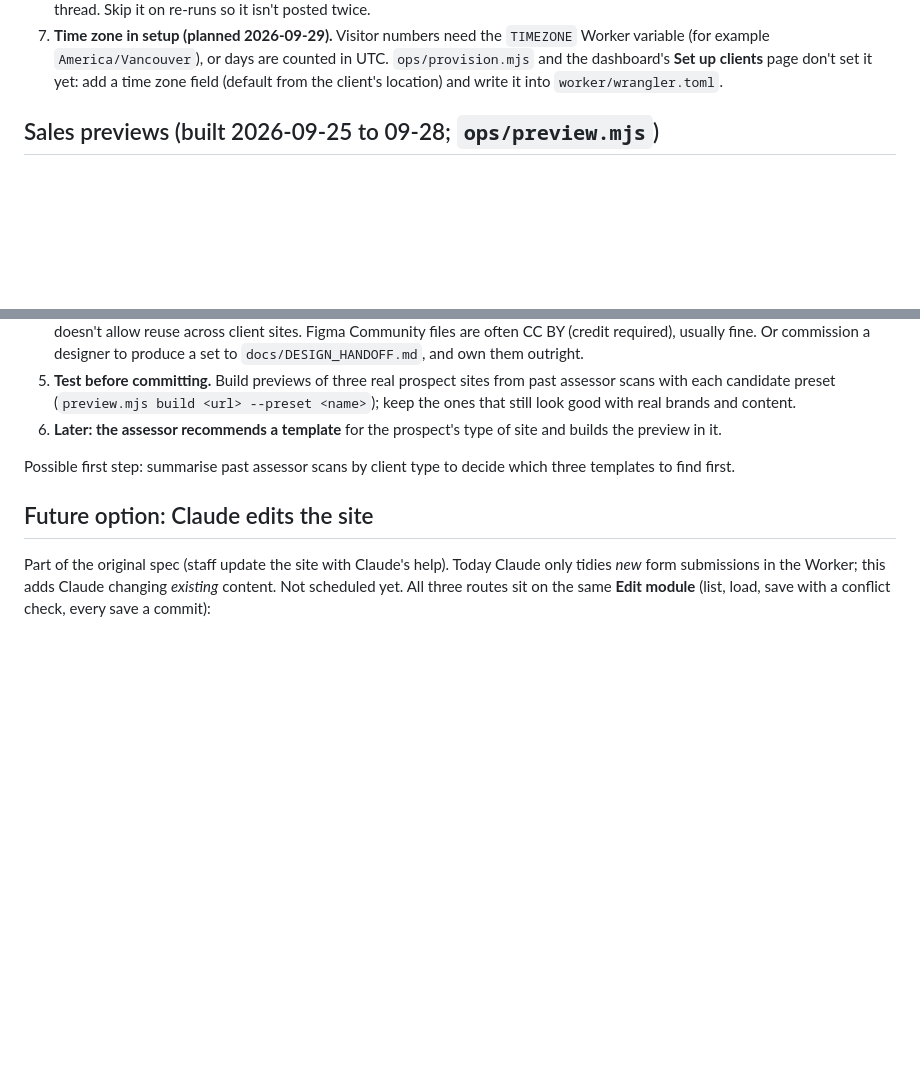
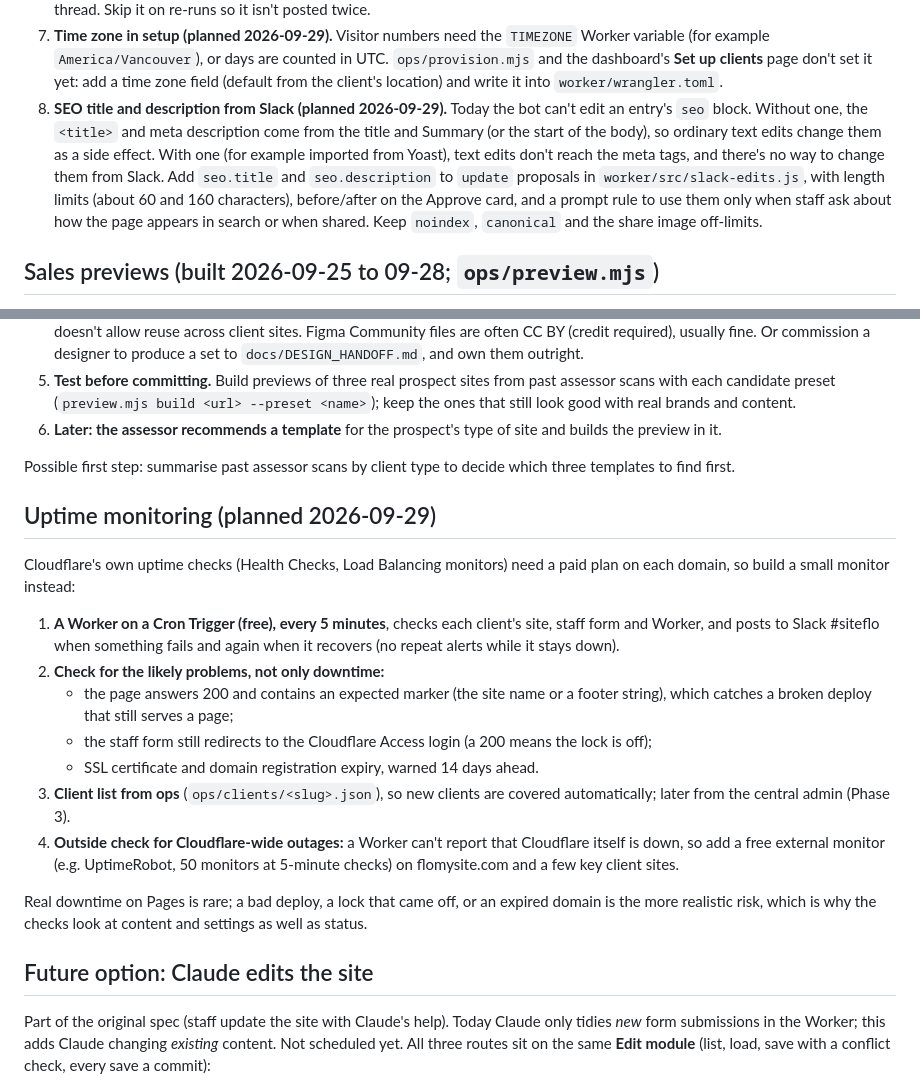
Before and after one commit to givingdata/wp-migration-platform, a Markdown page: docs/ROADMAP.md, 2 parts joined by grey strips. GitHub-like rendering; blank space fills up the shorter version.

Commit message:
Roadmap: SEO title and description from Slack; uptime monitoring
Co-Authored-By: Claude Opus 5.5 <noreply@anthropic.com>

```diff
--- a/docs/ROADMAP.md
+++ b/docs/ROADMAP.md
@@ -141,6 +141,14 @@ Next (planned for 2026-09-25):
    variable (for example `America/Vancouver`), or days are counted in UTC. `ops/provision.mjs` and
    the dashboard's **Set up clients** page don't set it yet: add a time zone field (default from
    the client's location) and write it into `worker/wrangler.toml`.
+8. **SEO title and description from Slack (planned 2026-09-29).** Today the bot can't edit an
+   entry's `seo` block. Without one, the `<title>` and meta description come from the title and
+   Summary (or the start of the body), so ordinary text edits change them as a side effect. With
+   one (for example imported from Yoast), text edits don't reach the meta tags, and there's no
+   way to change them from Slack. Add `seo.title` and `seo.description` to `update` proposals in
+   `worker/src/slack-edits.js`, with length limits (about 60 and 160 characters), before/after on
+   the Approve card, and a prompt rule to use them only when staff ask about how the page appears
+   in search or when shared. Keep `noindex`, `canonical` and the share image off-limits.
 
 ## Sales previews (built 2026-09-25 to 09-28; `ops/preview.mjs`)
 
@@ -209,6 +217,28 @@ How to choose them:
 Possible first step: summarise past assessor scans by client type to decide which three
 templates to find first.
 
+## Uptime monitoring (planned 2026-09-29)
+
+Cloudflare's own uptime checks (Health Checks, Load Balancing monitors) need a paid plan on
+each domain, so build a small monitor instead:
+
+1. **A Worker on a Cron Trigger (free), every 5 minutes**, checks each client's site, staff
+   form and Worker, and posts to Slack #siteflo when something fails and again when it
+   recovers (no repeat alerts while it stays down).
+2. **Check for the likely problems, not only downtime:**
+   - the page answers 200 and contains an expected marker (the site name or a footer string),
+     which catches a broken deploy that still serves a page;
+   - the staff form still redirects to the Cloudflare Access login (a 200 means the lock is off);
+   - SSL certificate and domain registration expiry, warned 14 days ahead.
+3. **Client list from ops** (`ops/clients/<slug>.json`), so new clients are covered
+   automatically; later from the central admin (Phase 3).
+4. **Outside check for Cloudflare-wide outages:** a Worker can't report that Cloudflare itself
+   is down, so add a free external monitor (e.g. UptimeRobot, 50 monitors at 5-minute checks)
+   on flomysite.com and a few key client sites.
+
+Real downtime on Pages is rare; a bad deploy, a lock that came off, or an expired domain is the
+more realistic risk, which is why the checks look at content and settings as well as status.
+
 ## Future option: Claude edits the site
 
 Part of the original spec (staff update the site with Claude's help). Today Claude only
```
